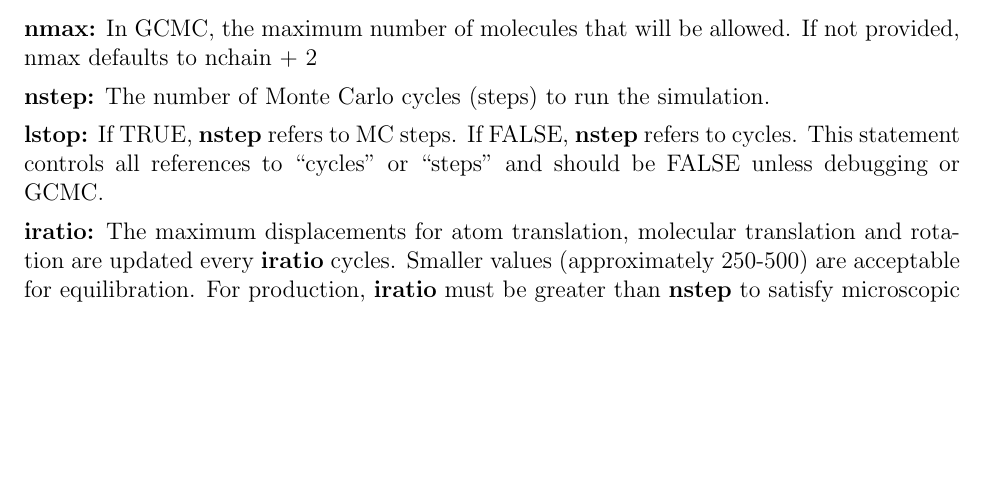
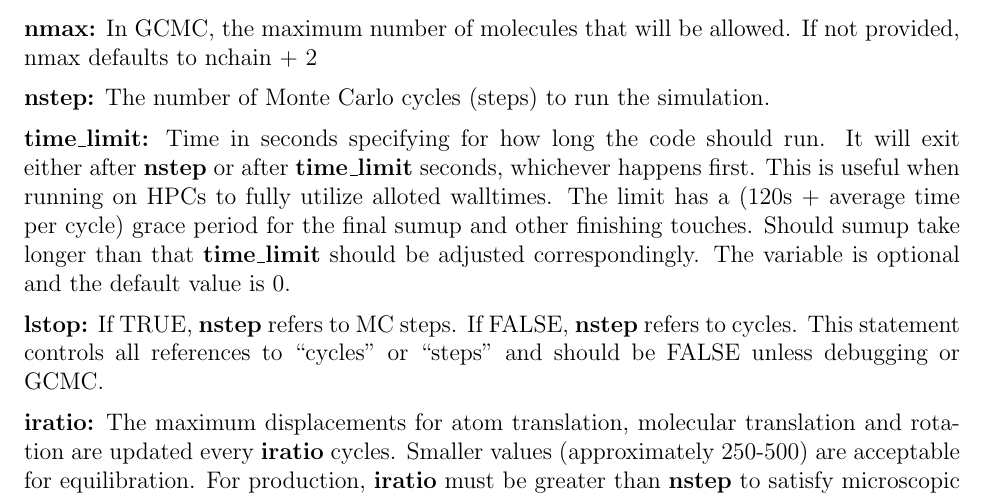
Before and after one commit to xuebai1990/MCCCS, a LaTeX document (doc/manual.tex): part of page 15 of 45, cut so that both start at the same text, the shorter picture padded with empty space. Compiled offline with pdfLaTeX.

Commit message:
Add new variable allowing to specify walltime.
The variable is optional and allows to specify
a walltime limit instead of nsteps/ncycles.
The manual entry fully explains how to use it.

```diff
--- a/doc/manual.tex
+++ b/doc/manual.tex
@@ -902,6 +902,16 @@ will be allowed. If not provided, nmax defaults to nchain + 2
 
 \noindent{\bf nstep:} The number of Monte Carlo cycles
 (steps) to run the simulation.
+
+\noindent{\bf time\_limit:} Time in seconds specifying for
+how long the code should run. It will exit either after {\bf nstep}
+or after {\bf time\_limit} seconds, whichever happens first. This
+is useful when running on HPCs to fully utilize alloted walltimes.
+The limit has a (120s + average time per cycle) grace period
+for the final sumup and other finishing touches.
+Should sumup take longer than that {\bf time\_limit}
+should be adjusted correspondingly. The variable is
+optional and the default value is 0.
 
 \noindent{\bf lstop:} If TRUE, {\bf nstep} refers to MC
 steps. If FALSE, {\bf nstep} refers to cycles. This
```
Also changed, not shown: 2 other files.
